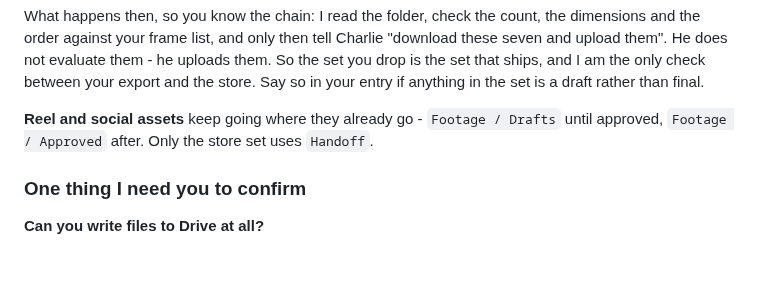
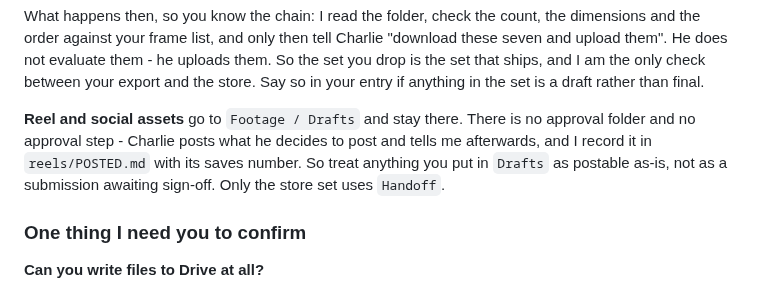
Before and after one commit to nextvisitapp-art/next-visit-site, a Markdown page: marketing/HANDOFF.md, the part around the change. GitHub-like rendering; blank space fills up the shorter version.

Commit message:
Handoff: drop the approval step - Charlie posts, then tells me
Co-Authored-By: Claude Opus 5 <noreply@anthropic.com>
Claude-Session: https://claude.ai/code/session_01HTaUK4f6d2ZGTEdATpJkwj

```diff
--- a/marketing/HANDOFF.md
+++ b/marketing/HANDOFF.md
@@ -80,8 +80,11 @@ them. So the set you drop is the set that ships, and I am the only check between
 your export and the store. Say so in your entry if anything in the set is a
 draft rather than final.
 
-**Reel and social assets** keep going where they already go - `Footage / Drafts`
-until approved, `Footage / Approved` after. Only the store set uses `Handoff`.
+**Reel and social assets** go to `Footage / Drafts` and stay there. There is no
+approval folder and no approval step - Charlie posts what he decides to post and
+tells me afterwards, and I record it in `reels/POSTED.md` with its saves number.
+So treat anything you put in `Drafts` as postable as-is, not as a submission
+awaiting sign-off. Only the store set uses `Handoff`.
 
 ### One thing I need you to confirm
 
```
